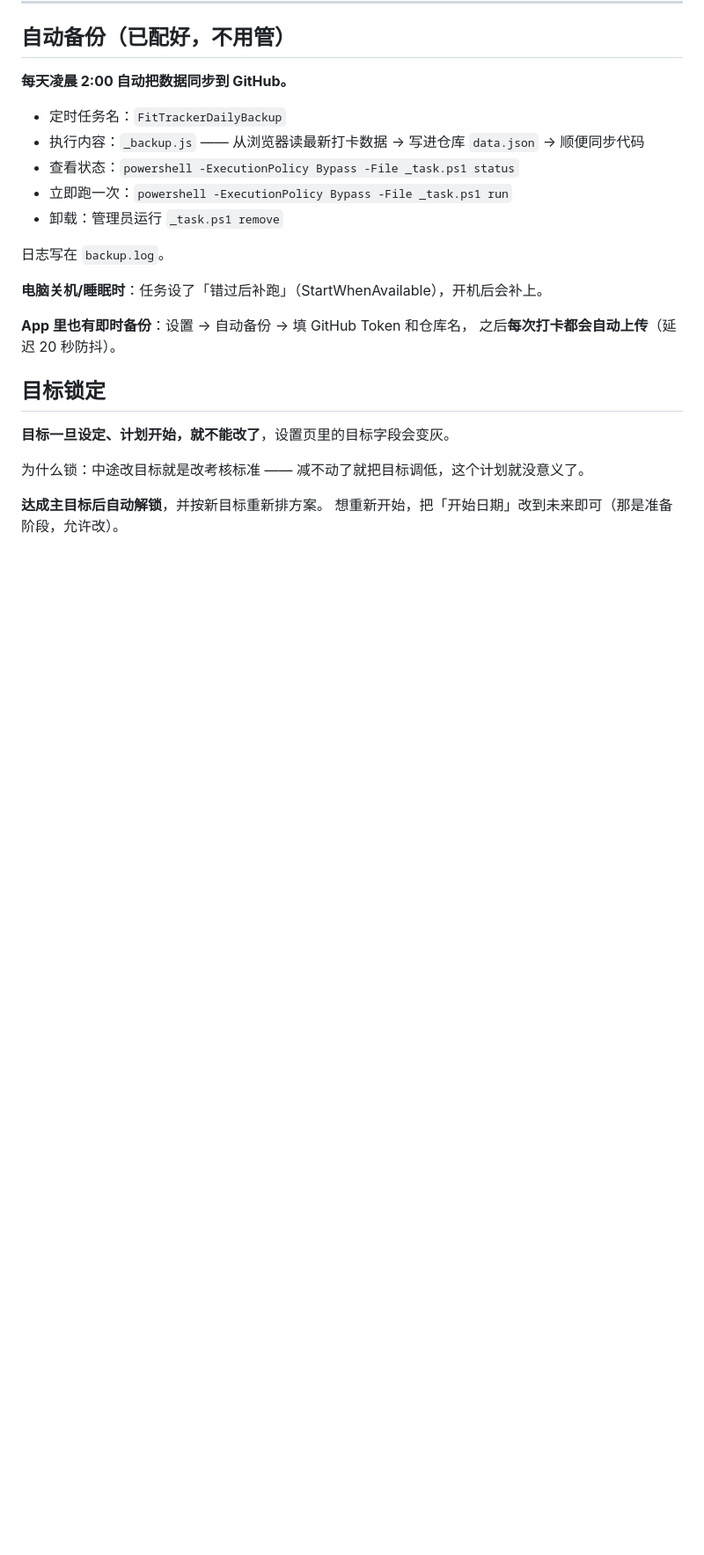
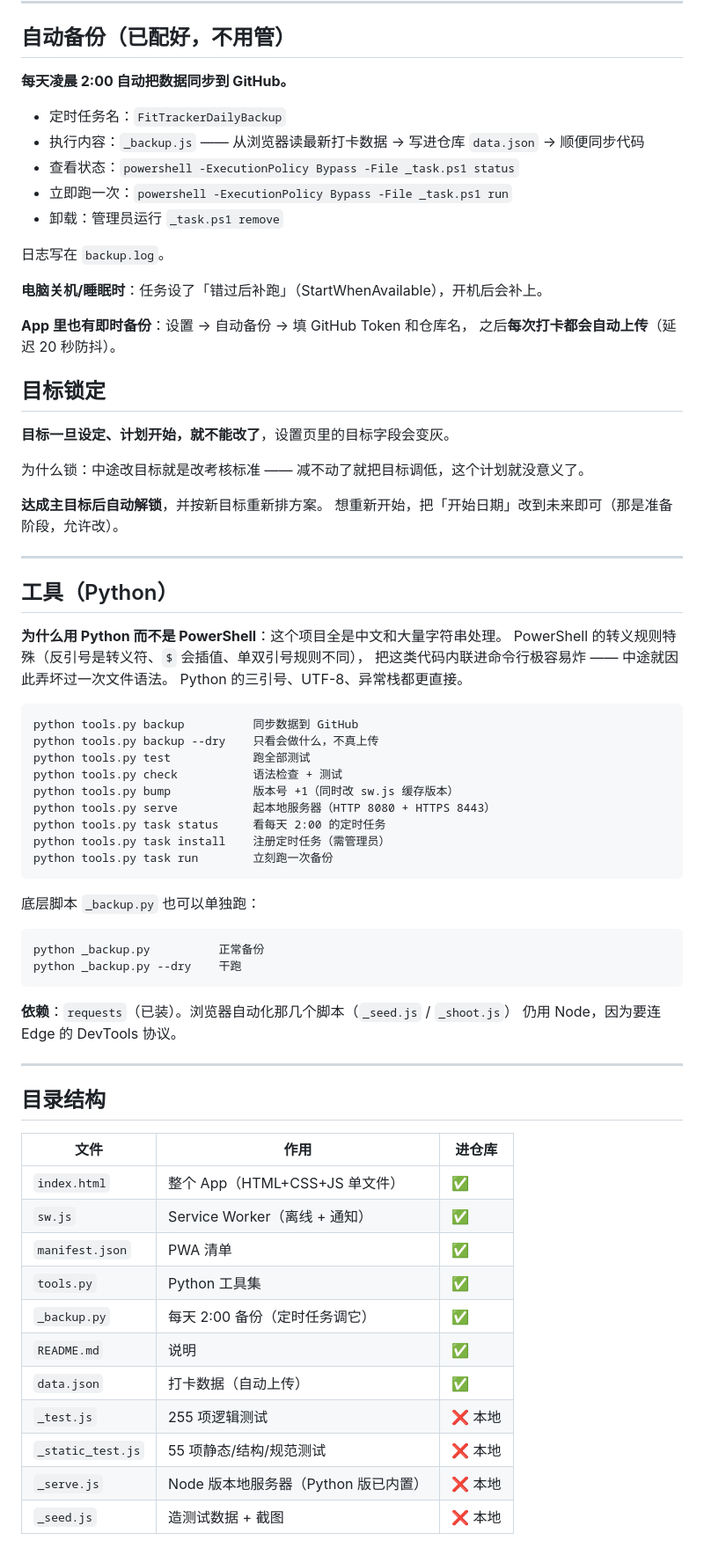
Before and after one commit to lpyyyyyyyyyy/fit-tracker, a Markdown page: README.md, the part around the change. Shown at 88% size. Rendered like a GitHub page; blank space fills up the shorter version.

Commit message:
自动同步 README.md

````diff
--- a/README.md
+++ b/README.md
@@ -136,3 +136,52 @@ node _test.js          # 閫昏緫娴嬭瘯 203 椤?node _static_test.js   # 闈
 
 **达成主目标后自动解锁**，并按新目标重新排方案。
 想重新开始，把「开始日期」改到未来即可（那是准备阶段，允许改）。
+
+---
+
+## 工具（Python）
+
+**为什么用 Python 而不是 PowerShell**：这个项目全是中文和大量字符串处理。
+PowerShell 的转义规则特殊（反引号是转义符、`$` 会插值、单双引号规则不同），
+把这类代码内联进命令行极容易炸 —— 中途就因此弄坏过一次文件语法。
+Python 的三引号、UTF-8、异常栈都更直接。
+
+```
+python tools.py backup          同步数据到 GitHub
+python tools.py backup --dry    只看会做什么，不真上传
+python tools.py test            跑全部测试
+python tools.py check           语法检查 + 测试
+python tools.py bump            版本号 +1（同时改 sw.js 缓存版本）
+python tools.py serve           起本地服务器（HTTP 8080 + HTTPS 8443）
+python tools.py task status     看每天 2:00 的定时任务
+python tools.py task install    注册定时任务（需管理员）
+python tools.py task run        立刻跑一次备份
+```
+
+底层脚本 `_backup.py` 也可以单独跑：
+
+```
+python _backup.py          正常备份
+python _backup.py --dry    干跑
+```
+
+**依赖**：`requests`（已装）。浏览器自动化那几个脚本（`_seed.js` / `_shoot.js`）
+仍用 Node，因为要连 Edge 的 DevTools 协议。
+
+---
+
+## 目录结构
+
+| 文件 | 作用 | 进仓库 |
+|---|---|---|
+| `index.html` | 整个 App（HTML+CSS+JS 单文件） | ✅ |
+| `sw.js` | Service Worker（离线 + 通知） | ✅ |
+| `manifest.json` | PWA 清单 | ✅ |
+| `tools.py` | Python 工具集 | ✅ |
+| `_backup.py` | 每天 2:00 备份（定时任务调它） | ✅ |
+| `README.md` | 说明 | ✅ |
+| `data.json` | 打卡数据（自动上传） | ✅ |
+| `_test.js` | 255 项逻辑测试 | ❌ 本地 |
+| `_static_test.js` | 55 项静态/结构/规范测试 | ❌ 本地 |
+| `_serve.js` | Node 版本地服务器（Python 版已内置） | ❌ 本地 |
+| `_seed.js` | 造测试数据 + 截图 | ❌ 本地 |
````
